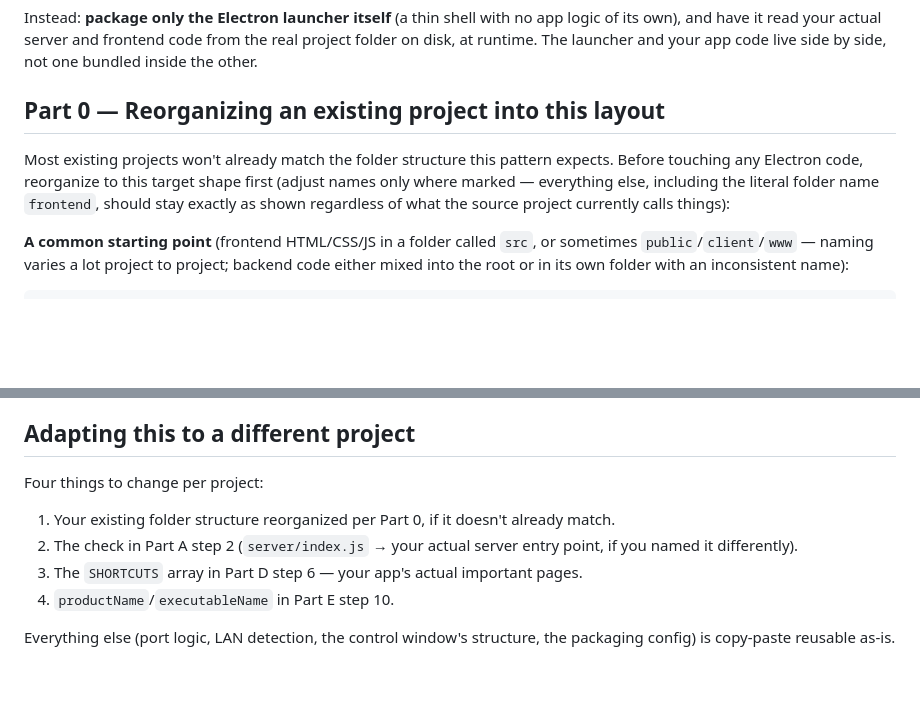
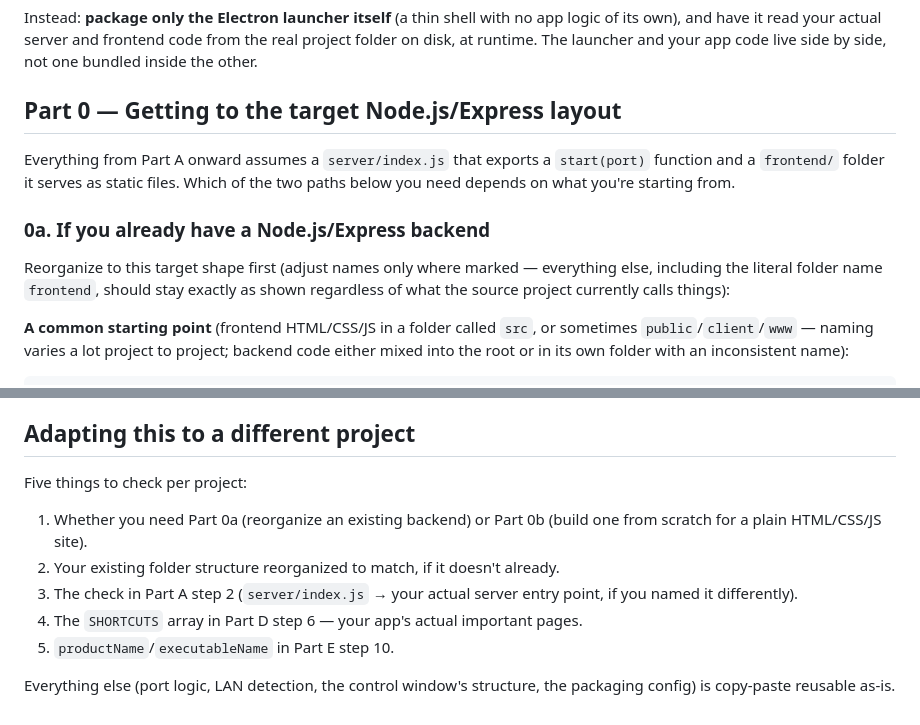
Before and after one commit to paoradox/JS-Portable-Queue-LAN, a Markdown page: APP_PORTABILITY_PROMPT.md, 2 parts joined by grey strips. GitHub-like rendering; blank space fills up the shorter version.

```diff
--- a/APP_PORTABILITY_PROMPT.md
+++ b/APP_PORTABILITY_PROMPT.md
@@ -20,13 +20,18 @@ app logic of its own), and have it read your actual server and frontend code
 from the real project folder on disk, at runtime. The launcher and your app
 code live side by side, not one bundled inside the other.
 
-## Part 0 — Reorganizing an existing project into this layout
+## Part 0 — Getting to the target Node.js/Express layout
 
-Most existing projects won't already match the folder structure this pattern
-expects. Before touching any Electron code, reorganize to this target shape
-first (adjust names only where marked — everything else, including the
-literal folder name `frontend`, should stay exactly as shown regardless of
-what the source project currently calls things):
+Everything from Part A onward assumes a `server/index.js` that exports a
+`start(port)` function and a `frontend/` folder it serves as static files.
+Which of the two paths below you need depends on what you're starting from.
+
+### 0a. If you already have a Node.js/Express backend
+
+Reorganize to this target shape first (adjust names only where marked —
+everything else, including the literal folder name `frontend`, should stay
+exactly as shown regardless of what the source project currently calls
+things):
 
 **A common starting point** (frontend HTML/CSS/JS in a folder called `src`,
 or sometimes `public`/`client`/`www` — naming varies a lot project to
@@ -490,14 +631,16 @@ function saveSettings(settings) {
 
 ## Adapting this to a different project
 
-Four things to change per project:
-1. Your existing folder structure reorganized per Part 0, if it doesn't
-   already match.
-2. The check in Part A step 2 (`server/index.js` → your actual server entry
+Five things to check per project:
+1. Whether you need Part 0a (reorganize an existing backend) or Part 0b
+   (build one from scratch for a plain HTML/CSS/JS site).
+2. Your existing folder structure reorganized to match, if it doesn't
+   already.
+3. The check in Part A step 2 (`server/index.js` → your actual server entry
    point, if you named it differently).
-3. The `SHORTCUTS` array in Part D step 6 — your app's actual important
+4. The `SHORTCUTS` array in Part D step 6 — your app's actual important
    pages.
-4. `productName`/`executableName` in Part E step 10.
+5. `productName`/`executableName` in Part E step 10.
 
 Everything else (port logic, LAN detection, the control window's structure,
 the packaging config) is copy-paste reusable as-is.
```
Also changed, not shown: other parts of APP_PORTABILITY_PROMPT.md (+150 -14 lines).
